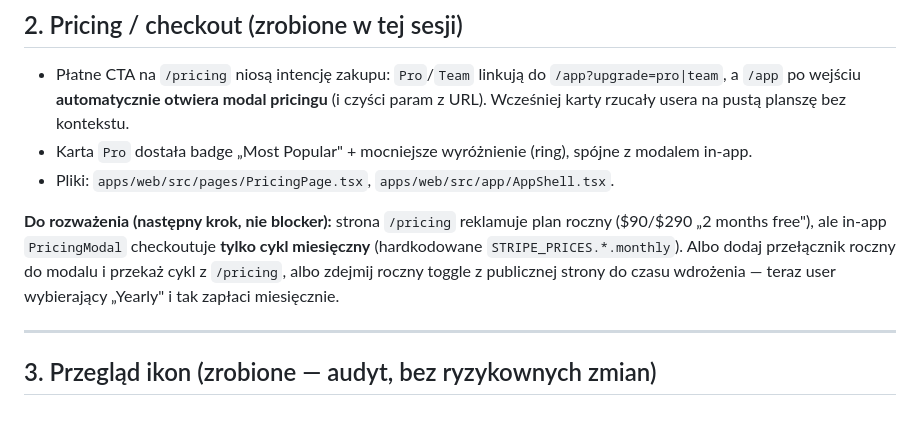
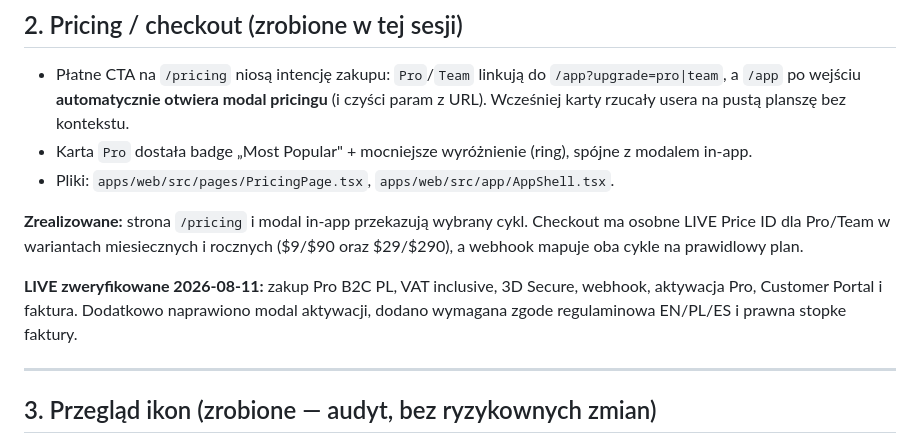
Before and after one commit to kryrub3120/TMC_Studio, a Markdown page: LAUNCH_NEXT_STEPS.md, the part around the change. Rendered like a GitHub page; blank space fills up the shorter version.

```diff
--- a/LAUNCH_NEXT_STEPS.md
+++ b/LAUNCH_NEXT_STEPS.md
@@ -94,12 +94,13 @@ To nie jest sprawa migracji, tylko zmiennej środowiskowej na hostingu
   spójne z modalem in-app.
 - Pliki: `apps/web/src/pages/PricingPage.tsx`, `apps/web/src/app/AppShell.tsx`.
 
-**Do rozważenia (następny krok, nie blocker):** strona `/pricing` reklamuje plan
-roczny ($90/$290 „2 months free"), ale in-app `PricingModal` checkoutuje **tylko
-cykl miesięczny** (hardkodowane `STRIPE_PRICES.*.monthly`). Albo dodaj przełącznik
-roczny do modalu i przekaż cykl z `/pricing`, albo zdejmij roczny toggle z
-publicznej strony do czasu wdrożenia — teraz user wybierający „Yearly" i tak
-zapłaci miesięcznie.
+**Zrealizowane:** strona `/pricing` i modal in-app przekazują wybrany cykl.
+Checkout ma osobne LIVE Price ID dla Pro/Team w wariantach miesiecznych i
+rocznych ($9/$90 oraz $29/$290), a webhook mapuje oba cykle na prawidlowy plan.
+
+**LIVE zweryfikowane 2026-08-11:** zakup Pro B2C PL, VAT inclusive, 3D Secure,
+webhook, aktywacja Pro, Customer Portal i faktura. Dodatkowo naprawiono modal
+aktywacji, dodano wymagana zgode regulaminowa EN/PL/ES i prawna stopke faktury.
 
 ---
 
```
Also changed, not shown: docs/CURRENT_SPRINT_PLAN.md (+18 -5 lines), docs/STRIPE_TAX_SETUP.md (+11 -9 lines).
